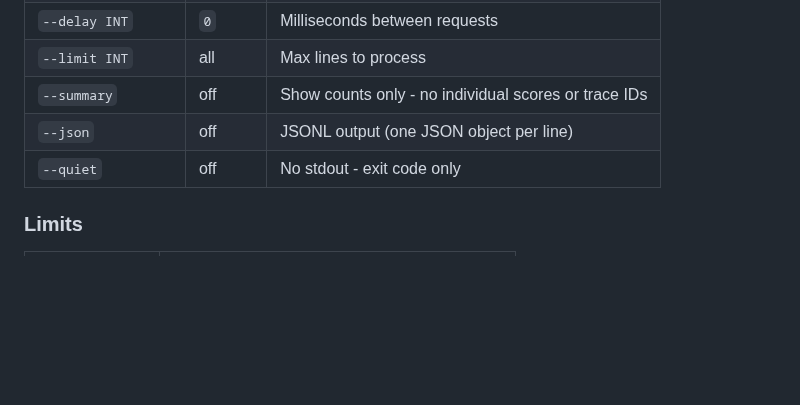
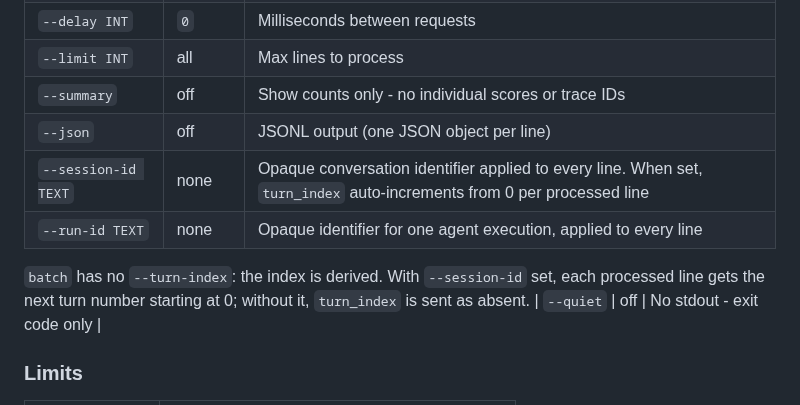
Before and after one commit to wrapsec/wrapsec, a Markdown page: docs/cli_reference.md, the part around one of its changes. GitHub-like rendering; blank space fills up the shorter version.

```diff
--- a/docs/cli_reference.md
+++ b/docs/cli_reference.md
@@ -316,6 +322,12 @@ wrapsec batch FILE [OPTIONS]
 | `--limit INT` | all | Max lines to process |
 | `--summary` | off | Show counts only - no individual scores or trace IDs |
 | `--json` | off | JSONL output (one JSON object per line) |
+| `--session-id TEXT` | none | Opaque conversation identifier applied to every line. When set, `turn_index` auto-increments from 0 per processed line |
+| `--run-id TEXT` | none | Opaque identifier for one agent execution, applied to every line |
+
+`batch` has no `--turn-index`: the index is derived. With `--session-id` set, each
+processed line gets the next turn number starting at 0; without it, `turn_index` is
+sent as absent.
 | `--quiet` | off | No stdout - exit code only |
 
 ### Limits
```
Also changed, not shown: other parts of docs/cli_reference.md (+45 -0 lines), docs/user_guide.md (+43 -0 lines).
